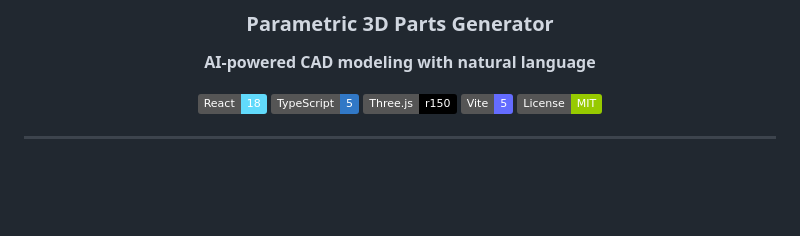
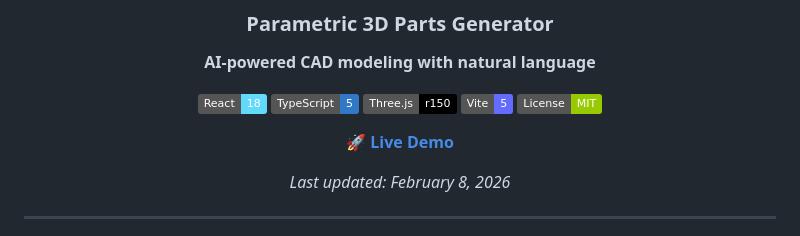
Before and after one commit to alainpaluku/morphos, a Markdown page: README.md, the part around the change. Drawn GitHub-style; badges without logos; blank space fills up the shorter version.

Commit message:
Add live demo link and update date

```diff
--- a/README.md
+++ b/README.md
@@ -11,6 +11,10 @@
 [![Three.js](https://img.shields.io/badge/Three.js-r150-000000?logo=three.js&logoColor=white)](https://threejs.org/)
 [![Vite](https://img.shields.io/badge/Vite-5-646CFF?logo=vite&logoColor=white)](https://vitejs.dev/)
 [![License](https://img.shields.io/badge/License-MIT-green.svg)](LICENSE)
+
+[**🚀 Live Demo**](https://morphos.pages.dev)
+
+*Last updated: February 8, 2026*
 
 </div>
 
```
